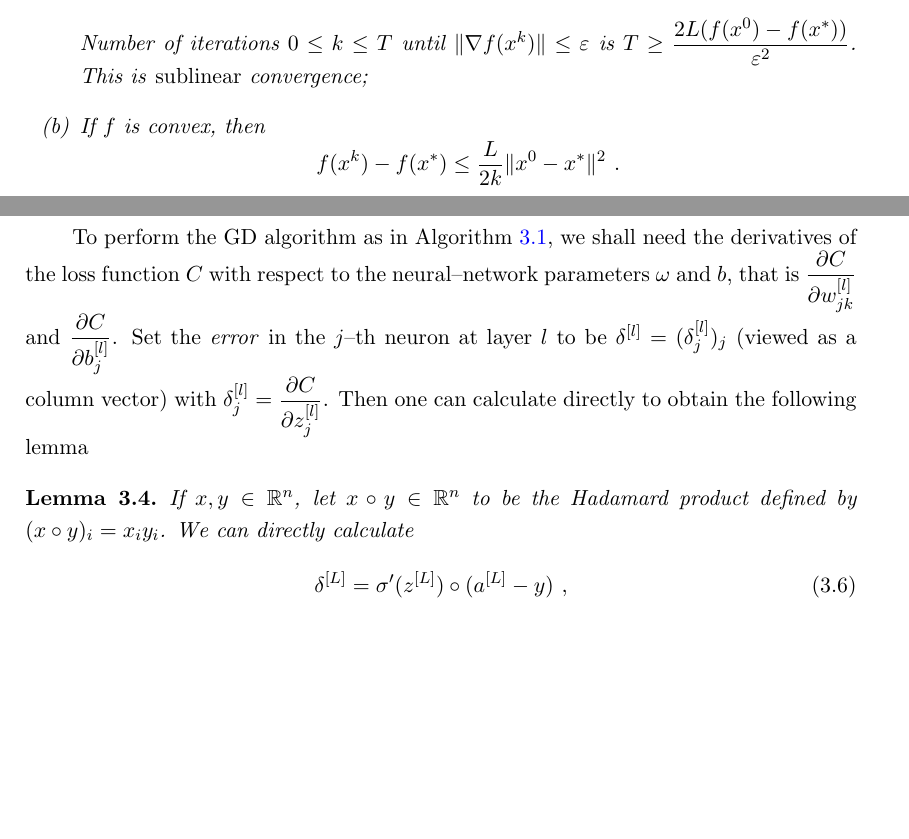
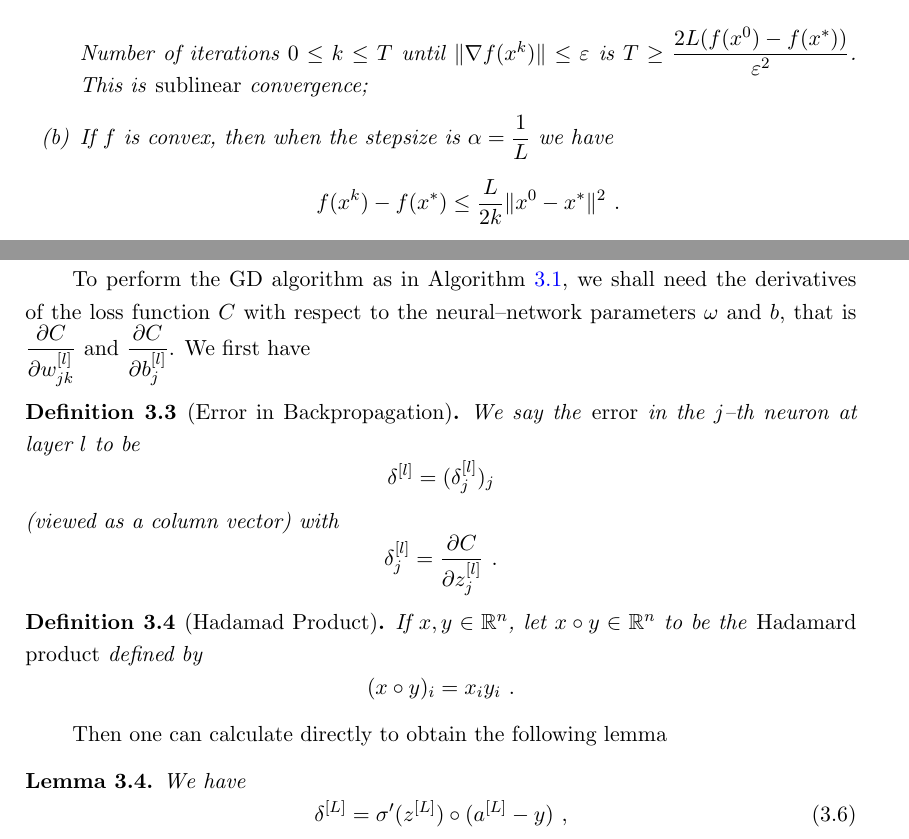
Before and after one commit to huwenqing0606/Computational_Optimization, a LaTeX book (lecture_notes/ComputationalOptimization_LectureNotes.tex, which reads lecture_notes/GradientDescent.tex): two parts of pages 26 and 28 of 35, joined at a grey line, cut so that both start at the same text, the shorter picture padded with empty space. Compiled offline with pdfLaTeX.

Commit message:
lecture note: revision

```diff
--- a/lecture_notes/GradientDescent.tex
+++ b/lecture_notes/GradientDescent.tex
@@ -141,7 +141,7 @@ Assume $\grad f$ is $L$-Lipschitz. The convergence rates of GD algorithm has the
 Number of iterations $0\leq k\leq T$ until
 $\|\grad f(x^k)\|\leq \ve$ is $T\geq \dfrac{2L(f(x^0)-f(x^*))}{\ve^2}$. This is \emph{sublinear} convergence;
 
-\item[(b)] If $f$ is convex, then $$f(x^k)-f(x^*)\leq \dfrac{L}{2k}\|x^0-x^*\|^2 \ .$$
+\item[(b)] If $f$ is convex, then when the stepsize is $\al=\dfrac{1}{L}$ we have $$f(x^k)-f(x^*)\leq \dfrac{L}{2k}\|x^0-x^*\|^2 \ .$$
 Number of iterations $0\leq k\leq T$ until
 $f(x^k)-f(x^*)\leq \ve$ is $T\geq \dfrac{f(x^0)-f(x^*)}{\ve}$. This is \emph{sublinear} convergence;
 
@@ -208,14 +208,23 @@ $$C=C(\om, b)=\dfrac{1}{2}\|y-a^{[L]}\|^2 \ .$$
 
 
 To perform the GD algorithm as in Algorithm \ref{Alg:GD}, we shall need the derivatives of the loss function $C$ with respect
-to the neural--network parameters $\om$ and $b$, that is $\dfrac{\pt C}{\pt w^{[l]}_{jk}}$ and $\dfrac{\pt C}{\pt b_j^{[l]}}$.
-Set the \textit{error} in the $j$--th neuron at layer $l$ to be $\dt^{[l]}=(\dt_j^{[l]})_j$
+to the neural--network parameters $\om$ and $b$, that is $\dfrac{\pt C}{\pt w^{[l]}_{jk}}$ and $\dfrac{\pt C}{\pt b_j^{[l]}}$. We first have
+
+\begin{definition}[Error in Backpropagation]\label{Def:ErrorNNBackPropagation}
+We say the \emph{error} in the $j$--th neuron at layer $l$ to be $$\dt^{[l]}=(\dt_j^{[l]})_j$$
 (viewed as a column vector) with
-$\dt_j^{[l]}=\dfrac{\pt C}{\pt z_j^{[l]}}$. Then one can calculate directly to obtain the following lemma
+$$\dt_j^{[l]}=\dfrac{\pt C}{\pt z_j^{[l]}} \ .$$
+\end{definition}
+
+\begin{definition}[Hadamad Product]\label{Def:HadamadProduct}
+If $x,y\in \R^n$, let $x\circ y\in \R^n$ to be the \emph{Hadamard product}
+defined by $$(x\circ y)_i=x_iy_i \ .$$
+\end{definition}
+
+Then one can calculate directly to obtain the following lemma
 
 \begin{lemma}\label{Lm:BackPropagation}
-If $x,y\in \R^n$, let $x\circ y\in \R^n$ to be the Hadamard product
-defined by $(x\circ y)_i=x_iy_i$. We can directly calculate
+We have
 \begin{equation}\label{Lm:BackPropagation:Eq:deltaL}
 \dt^{[L]}=\sm'(z^{[L]})\circ (a^{[L]}-y) \ ,
 \end{equation}
```
Also changed, not shown: lecture_notes/ComputationalOptimization_LectureNotes.pdf.
